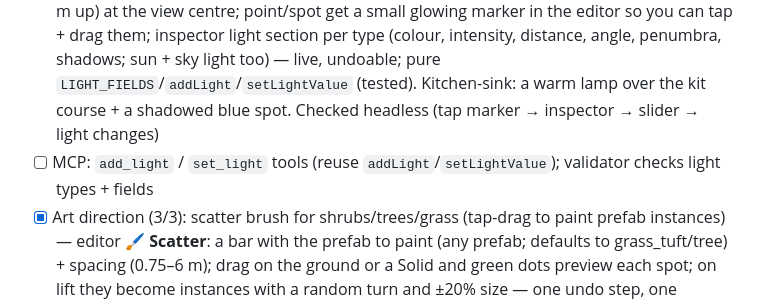
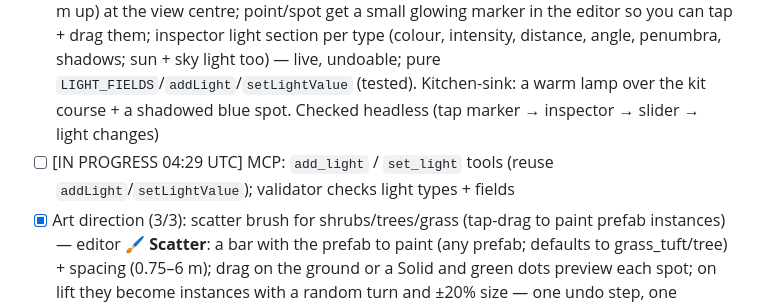
Before and after one commit to colinwillow/scene-companion, a Markdown page: ROADMAP.md, the part around the change. GitHub-like rendering.

Commit message:
Claim: MCP light tools

```diff
--- a/ROADMAP.md
+++ b/ROADMAP.md
@@ -13,7 +13,7 @@ Each run: read SPEC.md, FEEDBACK.md, then do ONE item. Keep `npm run validate` p
 - [x] Library: a 'Level kit' tab (kit_* + trigger_zone) so the course pieces are one tap away — 📚 Library › Level kit lists the 9 kit_* pieces + trigger_zone (pure `libraryGroups().kit`, tested); checked headless
 - [x] Art direction (1/3): a `Trigger` behavior (box volume → emits an event / activates entities) for enemy triggers — `Trigger` (box `size`, bottom-anchored; on the target's entry emits `event` and `activate` for each id in `activates`; `once`) + `Dormant` (asleep until activated: Chase/Patrol/Stompable stand still, `hidden` makes it an ambush that appears; `awake` event). `trigger_zone` prefab: see-through red box in the editor (primitives now take `opacity`; no outline/shadow), hidden in play. Kitchen-sink: `trigger_ambush` wakes a hidden `skeleton_ambush`. Tests + headless ✓. Follow-up idea: validator check that `activates` ids exist
 - [x] Art direction (2/3): editable light entities in the editor (directional/point/spot: colour, intensity, shadows) — World builds `point` and `spot` lights (shadows opt-in, 512² maps; spots aim down, rotate the entity to aim); ＋Add › Lights adds a point (2.5 m up) or spot (4 m up) at the view centre; point/spot get a small glowing marker in the editor so you can tap + drag them; inspector light section per type (colour, intensity, distance, angle, penumbra, shadows; sun + sky light too) — live, undoable; pure `LIGHT_FIELDS`/`addLight`/`setLightValue` (tested). Kitchen-sink: a warm lamp over the kit course + a shadowed blue spot. Checked headless (tap marker → inspector → slider → light changes)
-- [ ] MCP: `add_light` / `set_light` tools (reuse `addLight`/`setLightValue`); validator checks light types + fields
+- [ ] [IN PROGRESS 04:29 UTC] MCP: `add_light` / `set_light` tools (reuse `addLight`/`setLightValue`); validator checks light types + fields
 - [x] Art direction (3/3): scatter brush for shrubs/trees/grass (tap-drag to paint prefab instances) — editor **🖌 Scatter**: a bar with the prefab to paint (any prefab; defaults to grass_tuft/tree) + spacing (0.75–6 m); drag on the ground or a Solid and green dots preview each spot; on lift they become instances with a random turn and ±20% size — one undo step, one rebuild. Navigation is paused while the brush is on; Play turns it off. Pure `scatterPoints`/`scatterEntity` (tested). Checked headless on Sky Steps
 - [ ] Scatter brush polish: erase mode (drag to remove painted instances of that prefab), density/jitter sliders, two-finger orbit still working while the brush is on
 - [ ] One-button sign-in: replace the paste-a-token Save with GitHub sign-in (OAuth device flow or a GitHub App; no token typing) — goal: an artist who doesn't know GitHub can open the app, tap "Connect GitHub", and save
```
